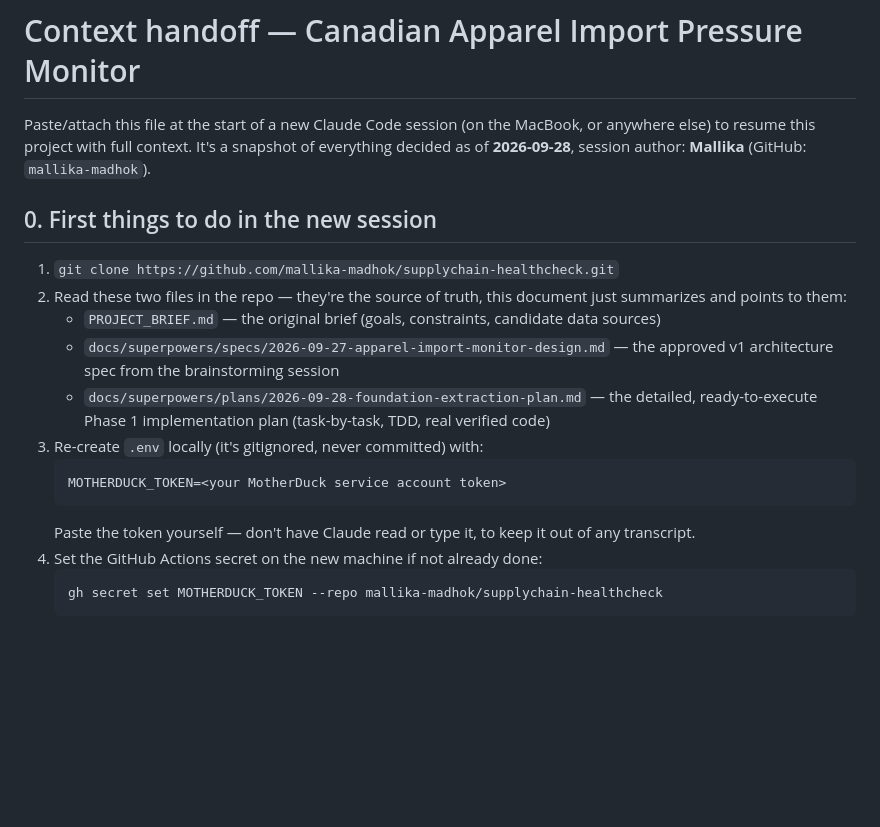
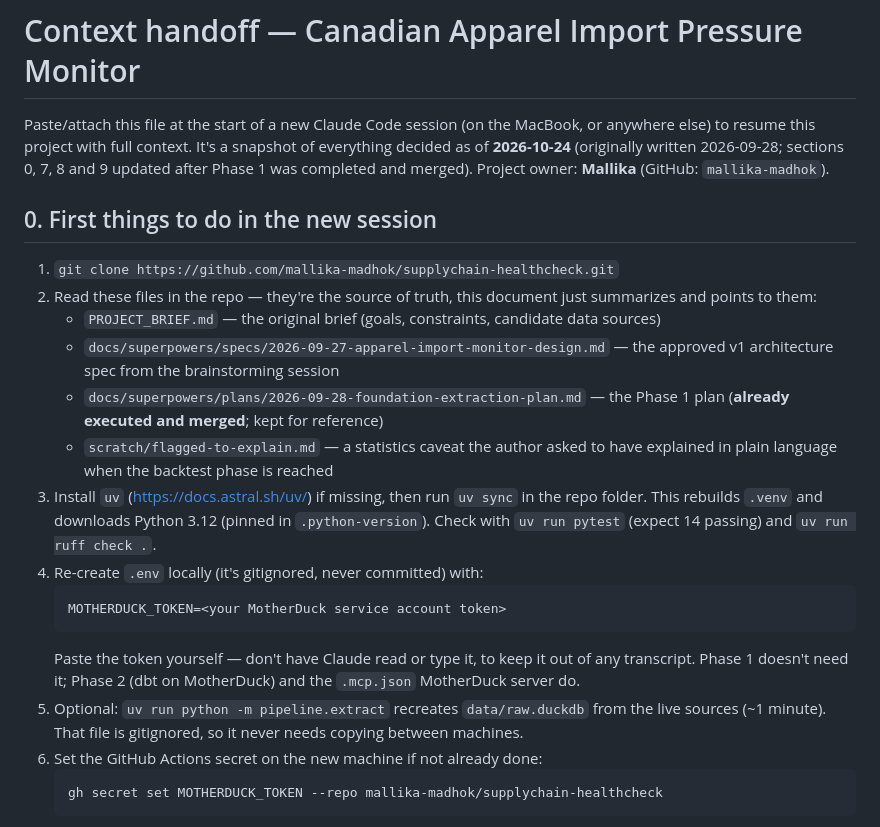
Before and after one commit to mallika-madhok/supplychain-healthcheck, a Markdown page: scratch/context.md, the part around one of its changes. Rendered like a GitHub page; blank space fills up the shorter version.

````diff
--- a/scratch/context.md
+++ b/scratch/context.md
@@ -2,25 +2,35 @@
 
 Paste/attach this file at the start of a new Claude Code session (on the MacBook, or
 anywhere else) to resume this project with full context. It's a snapshot of everything
-decided as of **2026-09-28**, session author: **Mallika** (GitHub: `mallika-madhok`).
+decided as of **2026-10-24** (originally written 2026-09-28; sections 0, 7, 8 and 9 updated
+after Phase 1 was completed and merged). Project owner: **Mallika** (GitHub:
+`mallika-madhok`).
 
 ## 0. First things to do in the new session
 
 1. `git clone https://github.com/mallika-madhok/supplychain-healthcheck.git`
-2. Read these two files in the repo — they're the source of truth, this document just
+2. Read these files in the repo — they're the source of truth, this document just
    summarizes and points to them:
    - `PROJECT_BRIEF.md` — the original brief (goals, constraints, candidate data sources)
    - `docs/superpowers/specs/2026-09-27-apparel-import-monitor-design.md` — the approved
      v1 architecture spec from the brainstorming session
-   - `docs/superpowers/plans/2026-09-28-foundation-extraction-plan.md` — the detailed,
-     ready-to-execute Phase 1 implementation plan (task-by-task, TDD, real verified code)
-3. Re-create `.env` locally (it's gitignored, never committed) with:
+   - `docs/superpowers/plans/2026-09-28-foundation-extraction-plan.md` — the Phase 1 plan
+     (**already executed and merged**; kept for reference)
+   - `scratch/flagged-to-explain.md` — a statistics caveat the author asked to have
+     explained in plain language when the backtest phase is reached
+3. Install `uv` (https://docs.astral.sh/uv/) if missing, then run `uv sync` in the repo
+   folder. This rebuilds `.venv` and downloads Python 3.12 (pinned in `.python-version`).
+   Check with `uv run pytest` (expect 14 passing) and `uv run ruff check .`.
+4. Re-create `.env` locally (it's gitignored, never committed) with:
    ```
    MOTHERDUCK_TOKEN=<your MotherDuck service account token>
    ```
    Paste the token yourself — don't have Claude read or type it, to keep it out of any
-   transcript.
-4. Set the GitHub Actions secret on the new machine if not already done:
+   transcript. Phase 1 doesn't need it; Phase 2 (dbt on MotherDuck) and the
+   `.mcp.json` MotherDuck server do.
+5. Optional: `uv run python -m pipeline.extract` recreates `data/raw.duckdb` from the live
+   sources (~1 minute). That file is gitignored, so it never needs copying between machines.
+6. Set the GitHub Actions secret on the new machine if not already done:
    ```
    gh secret set MOTHERDUCK_TOKEN --repo mallika-madhok/supplychain-healthcheck
    ```
````
Also changed, not shown: other parts of scratch/context.md (+47 -13 lines).
